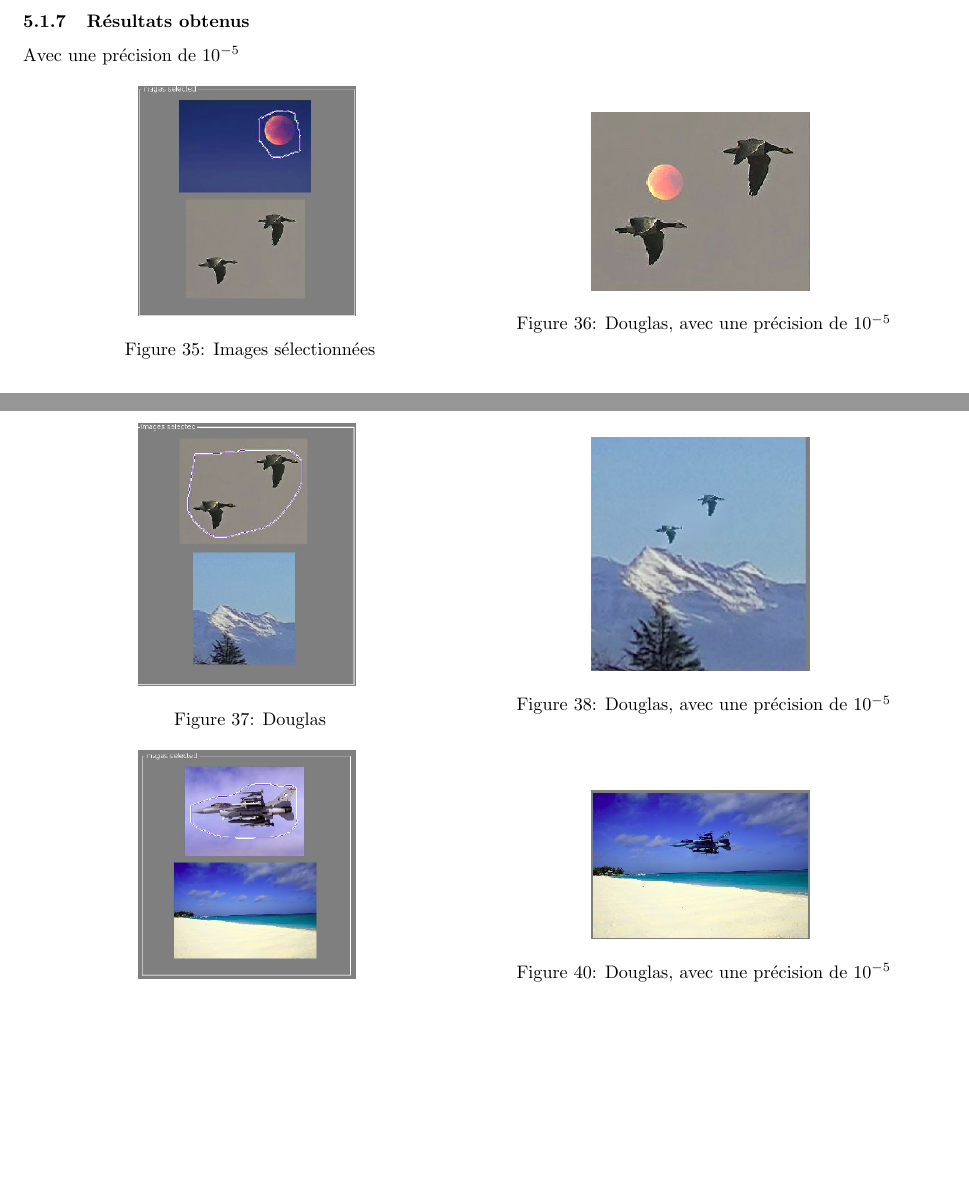
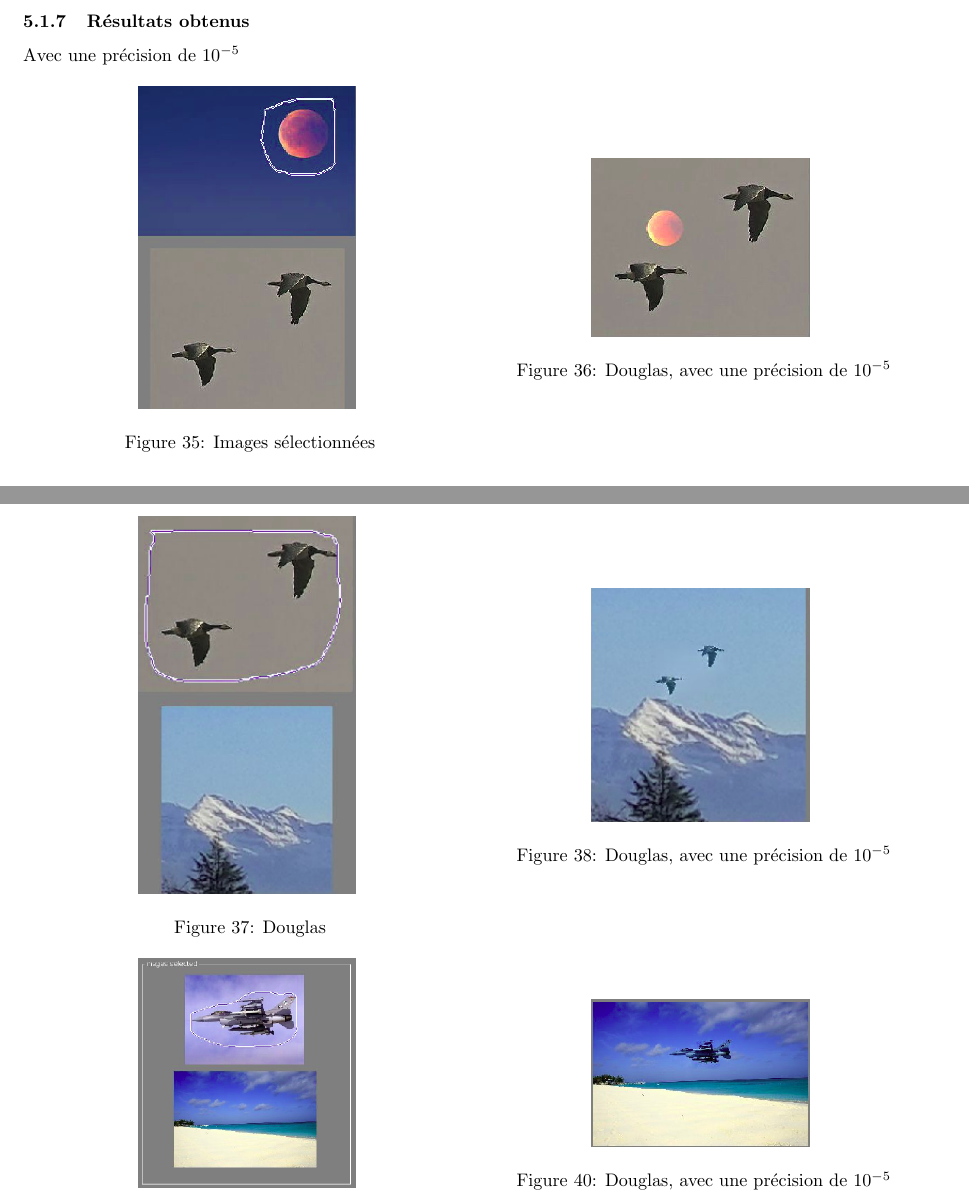
Before and after one commit to MVirginie/BlendIm, a LaTeX document (Memory/Rapport.tex, which reads Memory/Chapters/07_Optimisation.tex): two parts of pages 20 and 21 of 25 before the commit and two parts of pages 20 and 21 of 26 after it, joined at a grey line, cut so that both start at the same text, the shorter picture padded with empty space. Compiled offline with pdfLaTeX.

Commit message:
Delete images

```diff
--- a/Memory/Chapters/07_Optimisation.tex
+++ b/Memory/Chapters/07_Optimisation.tex
@@ -164,7 +164,7 @@ Avec une précision de $10^{-5}$
 \begin{figure}[!htb]
    \begin{minipage}{0.5\textwidth}
      \centering
-     \includegraphics[width = 120pt]{Images/Resultats/Douglas1b.png}
+     \includegraphics[width = 120pt]{Images/Resultats/LuneOiseau.png}
      \caption{Images sélectionnées}
       \end{minipage}\hfill
    \begin{minipage}{0.5\textwidth}
@@ -176,7 +176,7 @@ Avec une précision de $10^{-5}$
 \begin{figure}[!htb]
    \begin{minipage}{0.5\textwidth}
      \centering
-     \includegraphics[width = 120pt]{Images/Resultats/Douglas2b.png}
+     \includegraphics[width = 120pt]{Images/Resultats/OiseauMont.png}
      \caption{Douglas}
       \end{minipage}\hfill
    \begin{minipage}{0.5\textwidth}
```
Also changed, not shown: Memory/Images/Resultats/Douglas1b.png (deleted), Memory/Images/Resultats/Douglas2b.png (deleted), Memory/Images/Schee.jpg (deleted), Memory/Images/clonage_done.png (deleted).
